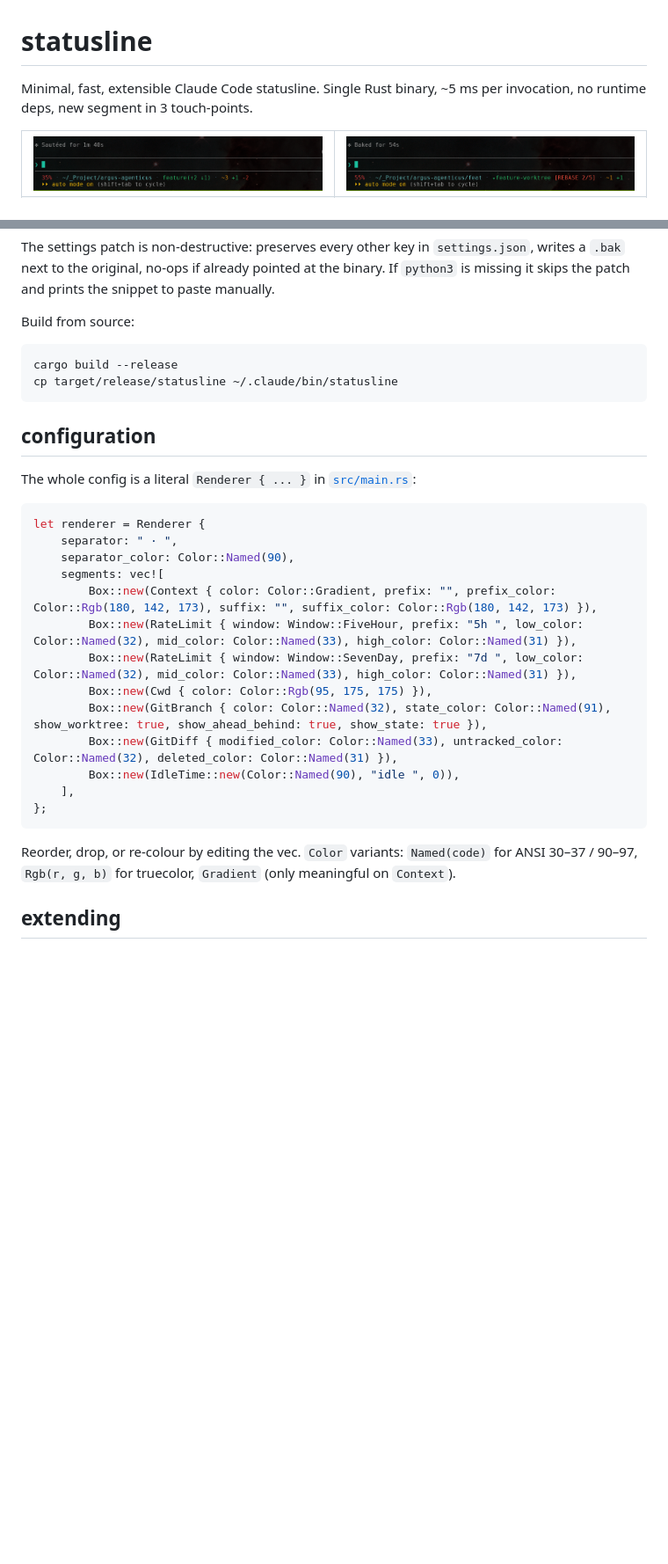
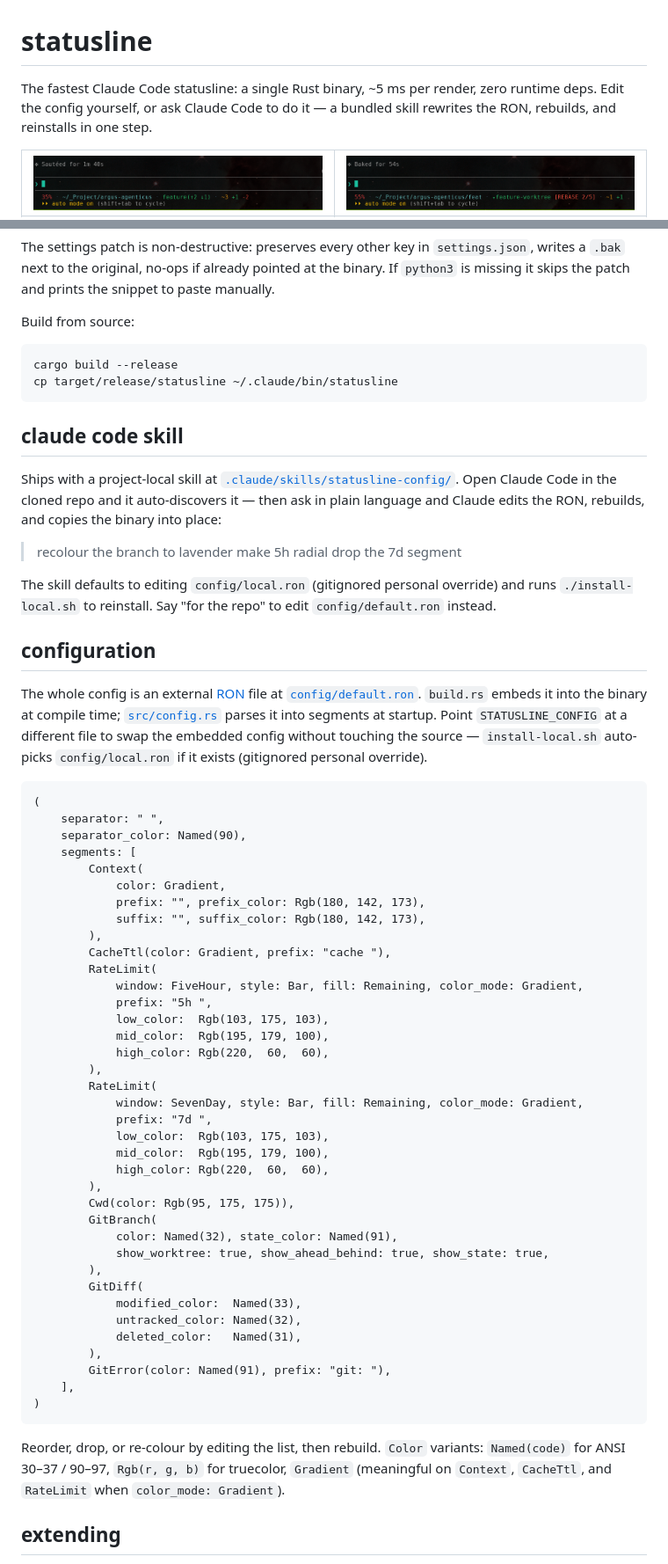
Before and after one commit to Darkwing4/statusline-rs-cc, a Markdown page: README.md, 2 parts joined by grey strips. Shown at 88% size. GitHub-like rendering; folded sections open; blank space fills up the shorter version.

Commit message:
update configuration section to reflect external RON config

````diff
--- a/README.md
+++ b/README.md
@@ -1,6 +1,6 @@
 # statusline
 
-Minimal, fast, extensible Claude Code statusline. Single Rust binary, ~5 ms per invocation, no runtime deps, new segment in 3 touch-points.
+The fastest Claude Code statusline: a single Rust binary, ~5 ms per render, zero runtime deps. Edit the config yourself, or ask Claude Code to do it — a bundled skill rewrites the RON, rebuilds, and reinstalls in one step.
 
 <table>
   <tr>
@@ -71,27 +85,61 @@ cp target/release/statusline ~/.claude/bin/statusline
 
 </details>
 
+## claude code skill
+
+Ships with a project-local skill at [`.claude/skills/statusline-config/`](.claude/skills/statusline-config/SKILL.md). Open Claude Code in the cloned repo and it auto-discovers it — then ask in plain language and Claude edits the RON, rebuilds, and copies the binary into place:
+
+> recolour the branch to lavender
+> make 5h radial
+> drop the 7d segment
+
+The skill defaults to editing `config/local.ron` (gitignored personal override) and runs `./install-local.sh` to reinstall. Say "for the repo" to edit `config/default.ron` instead.
+
 ## configuration
 
-The whole config is a literal `Renderer { ... }` in [`src/main.rs`](src/main.rs):
+The whole config is an external [RON](https://github.com/ron-rs/ron) file at [`config/default.ron`](config/default.ron). `build.rs` embeds it into the binary at compile time; [`src/config.rs`](src/config.rs) parses it into segments at startup. Point `STATUSLINE_CONFIG` at a different file to swap the embedded config without touching the source — `install-local.sh` auto-picks `config/local.ron` if it exists (gitignored personal override).
 
-```rust
-let renderer = Renderer {
-    separator: " · ",
-    separator_color: Color::Named(90),
-    segments: vec![
-        Box::new(Context { color: Color::Gradient, prefix: "", prefix_color: Color::Rgb(180, 142, 173), suffix: "", suffix_color: Color::Rgb(180, 142, 173) }),
-        Box::new(RateLimit { window: Window::FiveHour, prefix: "5h ", low_color: Color::Named(32), mid_color: Color::Named(33), high_color: Color::Named(31) }),
-        Box::new(RateLimit { window: Window::SevenDay, prefix: "7d ", low_color: Color::Named(32), mid_color: Color::Named(33), high_color: Color::Named(31) }),
-        Box::new(Cwd { color: Color::Rgb(95, 175, 175) }),
-        Box::new(GitBranch { color: Color::Named(32), state_color: Color::Named(91), show_worktree: true, show_ahead_behind: true, show_state: true }),
-        Box::new(GitDiff { modified_color: Color::Named(33), untracked_color: Color::Named(32), deleted_color: Color::Named(31) }),
-        Box::new(IdleTime::new(Color::Named(90), "idle ", 0)),
+```ron
+(
+    separator: " ",
+    separator_color: Named(90),
+    segments: [
+        Context(
+            color: Gradient,
+            prefix: "", prefix_color: Rgb(180, 142, 173),
+            suffix: "", suffix_color: Rgb(180, 142, 173),
+        ),
+        CacheTtl(color: Gradient, prefix: "cache "),
+        RateLimit(
+            window: FiveHour, style: Bar, fill: Remaining, color_mode: Gradient,
+            prefix: "5h ",
+            low_color:  Rgb(103, 175, 103),
+            mid_color:  Rgb(195, 179, 100),
+            high_color: Rgb(220,  60,  60),
+        ),
+        RateLimit(
+            window: SevenDay, style: Bar, fill: Remaining, color_mode: Gradient,
+            prefix: "7d ",
+            low_color:  Rgb(103, 175, 103),
+            mid_color:  Rgb(195, 179, 100),
+            high_color: Rgb(220,  60,  60),
+        ),
+        Cwd(color: Rgb(95, 175, 175)),
+        GitBranch(
+            color: Named(32), state_color: Named(91),
+            show_worktree: true, show_ahead_behind: true, show_state: true,
+        ),
+        GitDiff(
+            modified_color:  Named(33),
+            untracked_color: Named(32),
+            deleted_color:   Named(31),
+        ),
+        GitError(color: Named(91), prefix: "git: "),
     ],
-};
+)
 ```
 
-Reorder, drop, or re-colour by editing the vec. `Color` variants: `Named(code)` for ANSI 30–37 / 90–97, `Rgb(r, g, b)` for truecolor, `Gradient` (only meaningful on `Context`).
+Reorder, drop, or re-colour by editing the list, then rebuild. `Color` variants: `Named(code)` for ANSI 30–37 / 90–97, `Rgb(r, g, b)` for truecolor, `Gradient` (meaningful on `Context`, `CacheTtl`, and `RateLimit` when `color_mode: Gradient`).
 
 ## extending
 
````
Also changed, not shown: other parts of README.md (+14 -11 lines).
